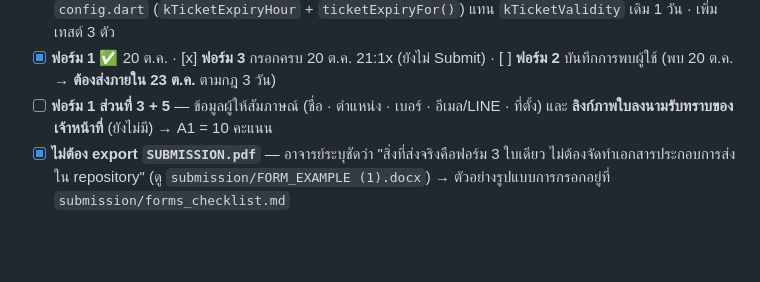
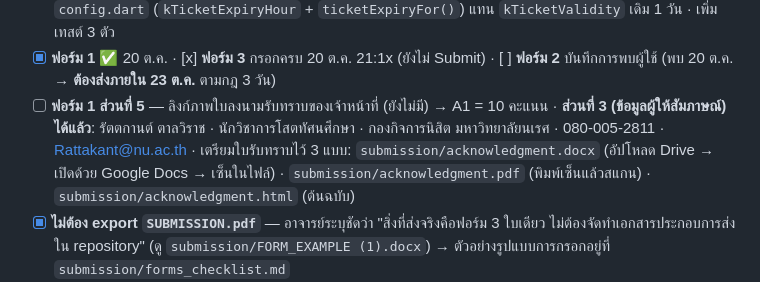
Before and after one commit to firstatipat-cpu/nu_fitticket, a Markdown page: SPEC.md, the part around the change. GitHub-like rendering; blank space fills up the shorter version.

Commit message:
docs: interviewer's contact details are in; A1 acknowledgement sheet prepared

```diff
--- a/SPEC.md
+++ b/SPEC.md
@@ -298,7 +298,8 @@
 - [x] ยืนยันราคา 10 บาท / ชื่อ NU Fitness กับเจ้าหน้าที่ ✅ 20 ต.ค. — ตรงกับ `kTicketPriceCents = 1000` และ `kFacilityName = 'NU Fitness'` ไม่ต้องแก้โค้ด
 - [x] ยืนยัน **กติกาอายุตั๋ว** ✅ 20 ต.ค. — หมดอายุ **20:00 น. ของวันที่จ่าย** (จ่ายหลัง 20:00 = ถึง 20:00 วันถัดไป) → แก้ `config.dart` (`kTicketExpiryHour` + `ticketExpiryFor()`) แทน `kTicketValidity` เดิม 1 วัน · เพิ่มเทสต์ 3 ตัว
 - [x] **ฟอร์ม 1** ✅ 20 ต.ค. · [x] **ฟอร์ม 3** กรอกครบ 20 ต.ค. 21:1x (ยังไม่ Submit) · [ ] **ฟอร์ม 2** บันทึกการพบผู้ใช้ (พบ 20 ต.ค. → **ต้องส่งภายใน 23 ต.ค.** ตามกฎ 3 วัน)
-- [ ] **ฟอร์ม 1 ส่วนที่ 3 + 5** — ข้อมูลผู้ให้สัมภาษณ์ (ชื่อ · ตำแหน่ง · เบอร์ · อีเมล/LINE · ที่ตั้ง) และ **ลิงก์ภาพใบลงนามรับทราบของเจ้าหน้าที่** (ยังไม่มี) → A1 = 10 คะแนน
+- [ ] **ฟอร์ม 1 ส่วนที่ 5** — ลิงก์ภาพใบลงนามรับทราบของเจ้าหน้าที่ (ยังไม่มี) → A1 = 10 คะแนน · **ส่วนที่ 3 (ข้อมูลผู้ให้สัมภาษณ์) ได้แล้ว**: รัตตกานต์ ตาลวิราช · นักวิชาการโสตทัศนศึกษา · กองกิจการนิสิต มหาวิทยาลัยนเรศ · 080-005-2811 · Rattakant@nu.ac.th
+      · เตรียมใบรับทราบไว้ 3 แบบ: `submission/acknowledgment.docx` (อัปโหลด Drive → เปิดด้วย Google Docs → เซ็นในไฟล์) · `submission/acknowledgment.pdf` (พิมพ์เซ็นแล้วสแกน) · `submission/acknowledgment.html` (ต้นฉบับ)
 - [x] **ไม่ต้อง export `SUBMISSION.pdf`** — อาจารย์ระบุชัดว่า "สิ่งที่ส่งจริงคือฟอร์ม 3 ใบเดียว ไม่ต้องจัดทำเอกสารประกอบการส่งใน repository" (ดู `submission/FORM_EXAMPLE (1).docx`) → ตัวอย่างรูปแบบการกรอกอยู่ที่ `submission/forms_checklist.md`
 - [ ] เคลียร์ข้อมูลทดสอบใน Firebase Console ก่อนนำเสนอ → ✅ **เสร็จ 20 ต.ค. 19:0x** (ลบ `tickets`/`entries`/`slips` ทั้งหมดผ่าน Console · DB ว่างแล้ว)
 - [x] ตรวจ/เติมบรรทัด `เจ้าของ:` ในไฟล์ .dart ครบ 28 ไฟล์ ตรงขอบเขตทั้ง 4 คน ✅ 20 ต.ค. (ดู §7)
```
